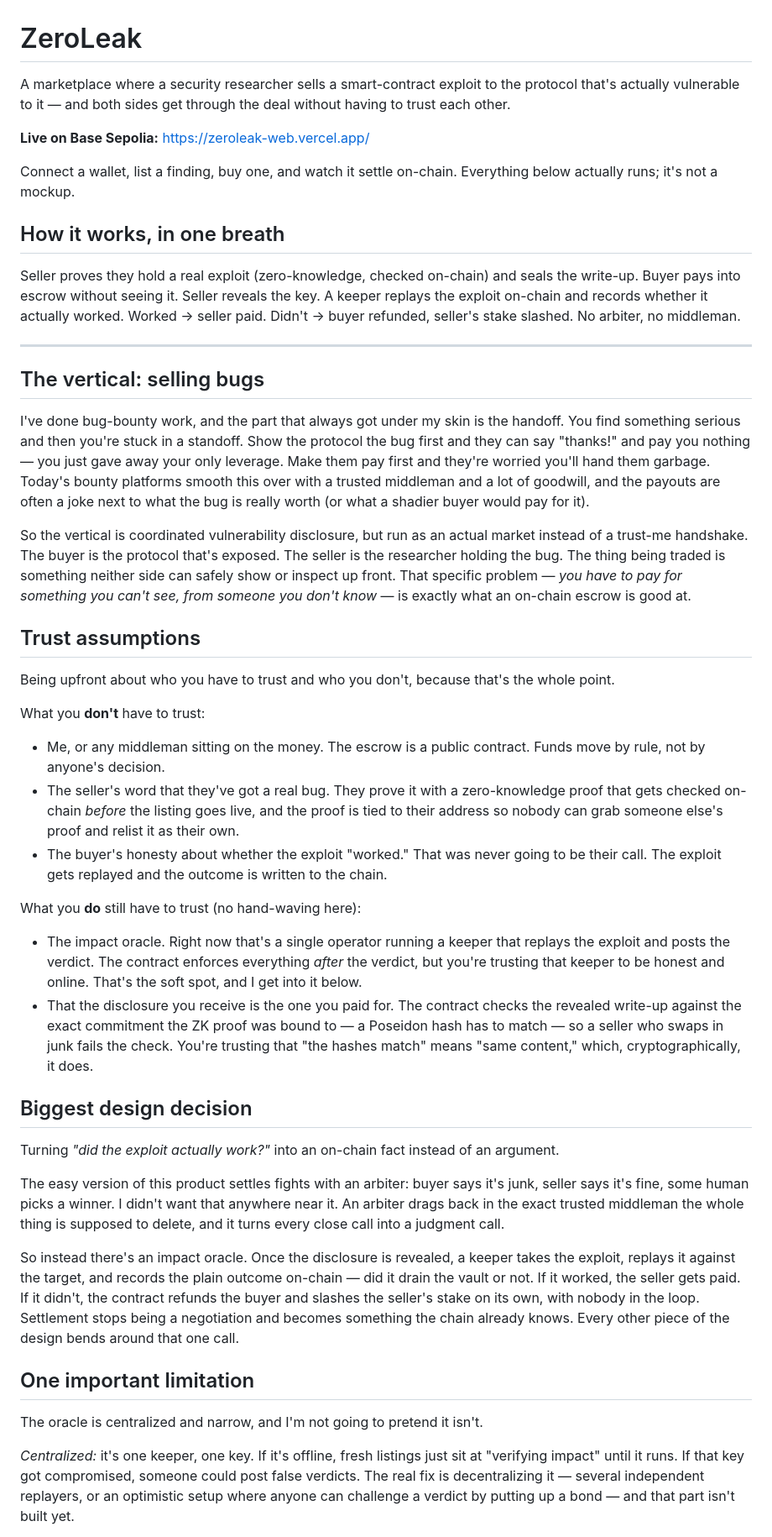
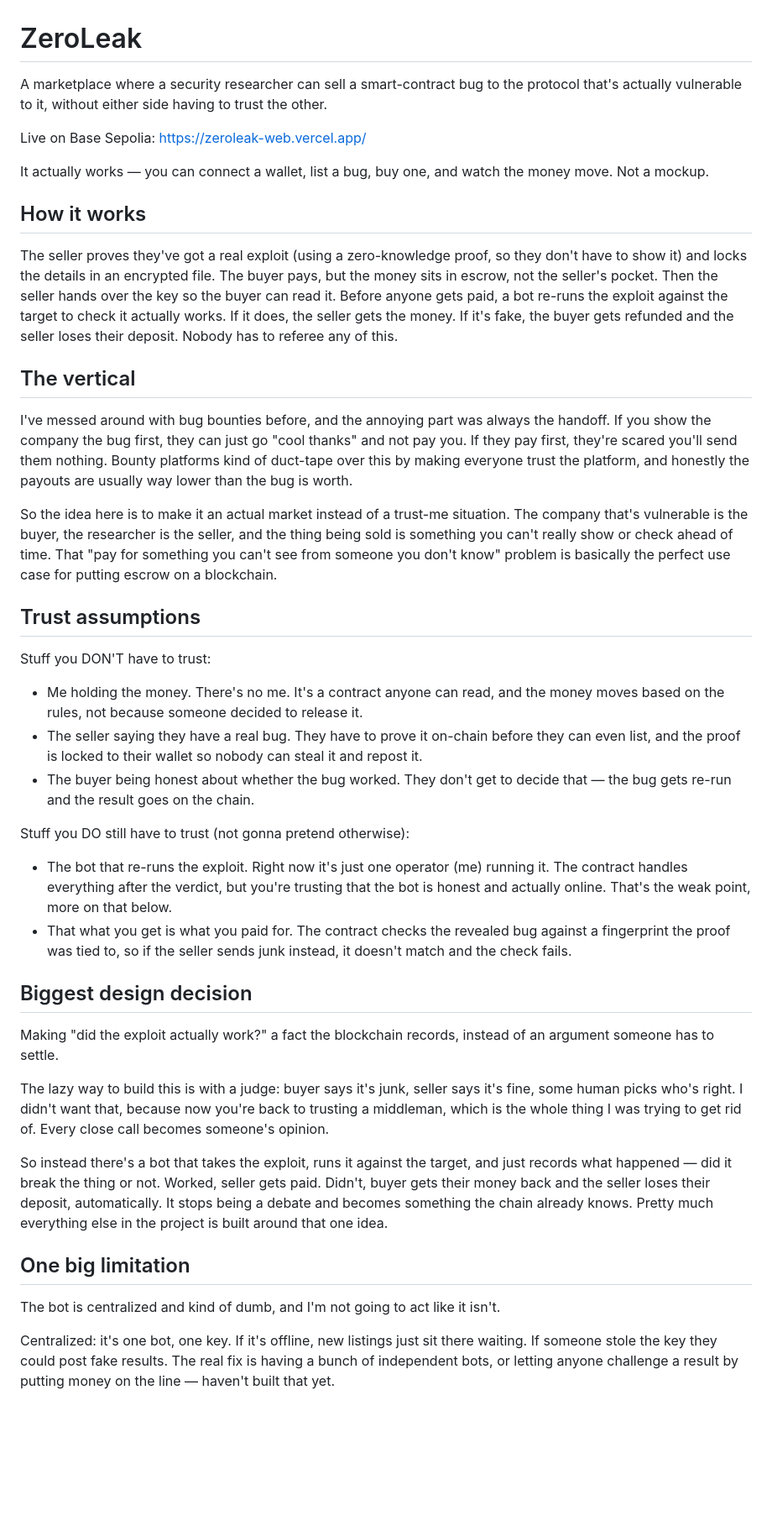
Before and after one commit to nutmegwealth/zeroleak-web, a Markdown page: README.md, the part around one of its changes. Shown at 84% size. GitHub-like rendering; blank space fills up the shorter version.

```diff
--- a/README.md
+++ b/README.md
@@ -1,49 +1,45 @@
 # ZeroLeak
 
-A marketplace where a security researcher sells a smart-contract exploit to the protocol that's actually vulnerable to it — and both sides get through the deal without having to trust each other.
+A marketplace where a security researcher can sell a smart-contract bug to the protocol that's actually vulnerable to it, without either side having to trust the other.
 
-**Live on Base Sepolia:** https://zeroleak-web.vercel.app/
+Live on Base Sepolia: https://zeroleak-web.vercel.app/
 
-Connect a wallet, list a finding, buy one, and watch it settle on-chain. Everything below actually runs; it's not a mockup.
+It actually works — you can connect a wallet, list a bug, buy one, and watch the money move. Not a mockup.
 
-## How it works, in one breath
+## How it works
 
-Seller proves they hold a real exploit (zero-knowledge, checked on-chain) and seals the write-up. Buyer pays into escrow without seeing it. Seller reveals the key. A keeper replays the exploit on-chain and records whether it actually worked. Worked → seller paid. Didn't → buyer refunded, seller's stake slashed. No arbiter, no middleman.
+The seller proves they've got a real exploit (using a zero-knowledge proof, so they don't have to show it) and locks the details in an encrypted file. The buyer pays, but the money sits in escrow, not the seller's pocket. Then the seller hands over the key so the buyer can read it. Before anyone gets paid, a bot re-runs the exploit against the target to check it actually works. If it does, the seller gets the money. If it's fake, the buyer gets refunded and the seller loses their deposit. Nobody has to referee any of this.
 
----
+## The vertical
 
-## The vertical: selling bugs
+I've messed around with bug bounties before, and the annoying part was always the handoff. If you show the company the bug first, they can just go "cool thanks" and not pay you. If they pay first, they're scared you'll send them nothing. Bounty platforms kind of duct-tape over this by making everyone trust the platform, and honestly the payouts are usually way lower than the bug is worth.
 
-I've done bug-bounty work, and the part that always got under my skin is the handoff. You find something serious and then you're stuck in a standoff. Show the protocol the bug first and they can say "thanks!" and pay you nothing — you just gave away your only leverage. Make them pay first and they're worried you'll hand them garbage. Today's bounty platforms smooth this over with a trusted middleman and a lot of goodwill, and the payouts are often a joke next to what the bug is really worth (or what a shadier buyer would pay for it).
-
-So the vertical is coordinated vulnerability disclosure, but run as an actual market instead of a trust-me handshake. The buyer is the protocol that's exposed. The seller is the researcher holding the bug. The thing being traded is something neither side can safely show or inspect up front. That specific problem — *you have to pay for something you can't see, from someone you don't know* — is exactly what an on-chain escrow is good at.
+So the idea here is to make it an actual market instead of a trust-me situation. The company that's vulnerable is the buyer, the researcher is the seller, and the thing being sold is something you can't really show or check ahead of time. That "pay for something you can't see from someone you don't know" problem is basically the perfect use case for putting escrow on a blockchain.
 
 ## Trust assumptions
 
-Being upfront about who you have to trust and who you don't, because that's the whole point.
+Stuff you DON'T have to trust:
 
-What you **don't** have to trust:
+- Me holding the money. There's no me. It's a contract anyone can read, and the money moves based on the rules, not because someone decided to release it.
+- The seller saying they have a real bug. They have to prove it on-chain before they can even list, and the proof is locked to their wallet so nobody can steal it and repost it.
+- The buyer being honest about whether the bug worked. They don't get to decide that — the bug gets re-run and the result goes on the chain.
 
-- Me, or any middleman sitting on the money. The escrow is a public contract. Funds move by rule, not by anyone's decision.
-- The seller's word that they've got a real bug. They prove it with a zero-knowledge proof that gets checked on-chain *before* the listing goes live, and the proof is tied to their address so nobody can grab someone else's proof and relist it as their own.
-- The buyer's honesty about whether the exploit "worked." That was never going to be their call. The exploit gets replayed and the outcome is written to the chain.
+Stuff you DO still have to trust (not gonna pretend otherwise):
 
-What you **do** still have to trust (no hand-waving here):
-
-- The impact oracle. Right now that's a single operator running a keeper that replays the exploit and posts the verdict. The contract enforces everything *after* the verdict, but you're trusting that keeper to be honest and online. That's the soft spot, and I get into it below.
-- That the disclosure you receive is the one you paid for. The contract checks the revealed write-up against the exact commitment the ZK proof was bound to — a Poseidon hash has to match — so a seller who swaps in junk fails the check. You're trusting that "the hashes match" means "same content," which, cryptographically, it does.
+- The bot that re-runs the exploit. Right now it's just one operator (me) running it. The contract handles everything after the verdict, but you're trusting that the bot is honest and actually online. That's the weak point, more on that below.
+- That what you get is what you paid for. The contract checks the revealed bug against a fingerprint the proof was tied to, so if the seller sends junk instead, it doesn't match and the check fails.
 
 ## Biggest design decision
 
-Turning *"did the exploit actually work?"* into an on-chain fact instead of an argument.
+Making "did the exploit actually work?" a fact the blockchain records, instead of an argument someone has to settle.
 
-The easy version of this product settles fights with an arbiter: buyer says it's junk, seller says it's fine, some human picks a winner. I didn't want that anywhere near it. An arbiter drags back in the exact trusted middleman the whole thing is supposed to delete, and it turns every close call into a judgment call.
+The lazy way to build this is with a judge: buyer says it's junk, seller says it's fine, some human picks who's right. I didn't want that, because now you're back to trusting a middleman, which is the whole thing I was trying to get rid of. Every close call becomes someone's opinion.
 
-So instead there's an impact oracle. Once the disclosure is revealed, a keeper takes the exploit, replays it against the target, and records the plain outcome on-chain — did it drain the vault or not. If it worked, the seller gets paid. If it didn't, the contract refunds the buyer and slashes the seller's stake on its own, with nobody in the loop. Settlement stops being a negotiation and becomes something the chain already knows. Every other piece of the design bends around that one call.
+So instead there's a bot that takes the exploit, runs it against the target, and just records what happened — did it break the thing or not. Worked, seller gets paid. Didn't, buyer gets their money back and the seller loses their deposit, automatically. It stops being a debate and becomes something the chain already knows. Pretty much everything else in the project is built around that one idea.
 
-## One important limitation
+## One big limitation
 
-The oracle is centralized and narrow, and I'm not going to pretend it isn't.
+The bot is centralized and kind of dumb, and I'm not going to act like it isn't.
 
-*Centralized:* it's one keeper, one key. If it's offline, fresh listings just sit at "verifying impact" until it runs. If that key got compromised, someone could post false verdicts. The real fix is decentralizing it — several independent replayers, or an optimistic setup where anyone can challenge a verdict by putting up a bond — and that part isn't built yet.
+Centralized: it's one bot, one key. If it's offline, new listings just sit there waiting. If someone stole the key they could post fake results. The real fix is having a bunch of independent bots, or letting anyone challenge a result by putting money on the line — haven't built that yet.
 
```
Also changed, not shown: other parts of README.md (+5 -7 lines).
